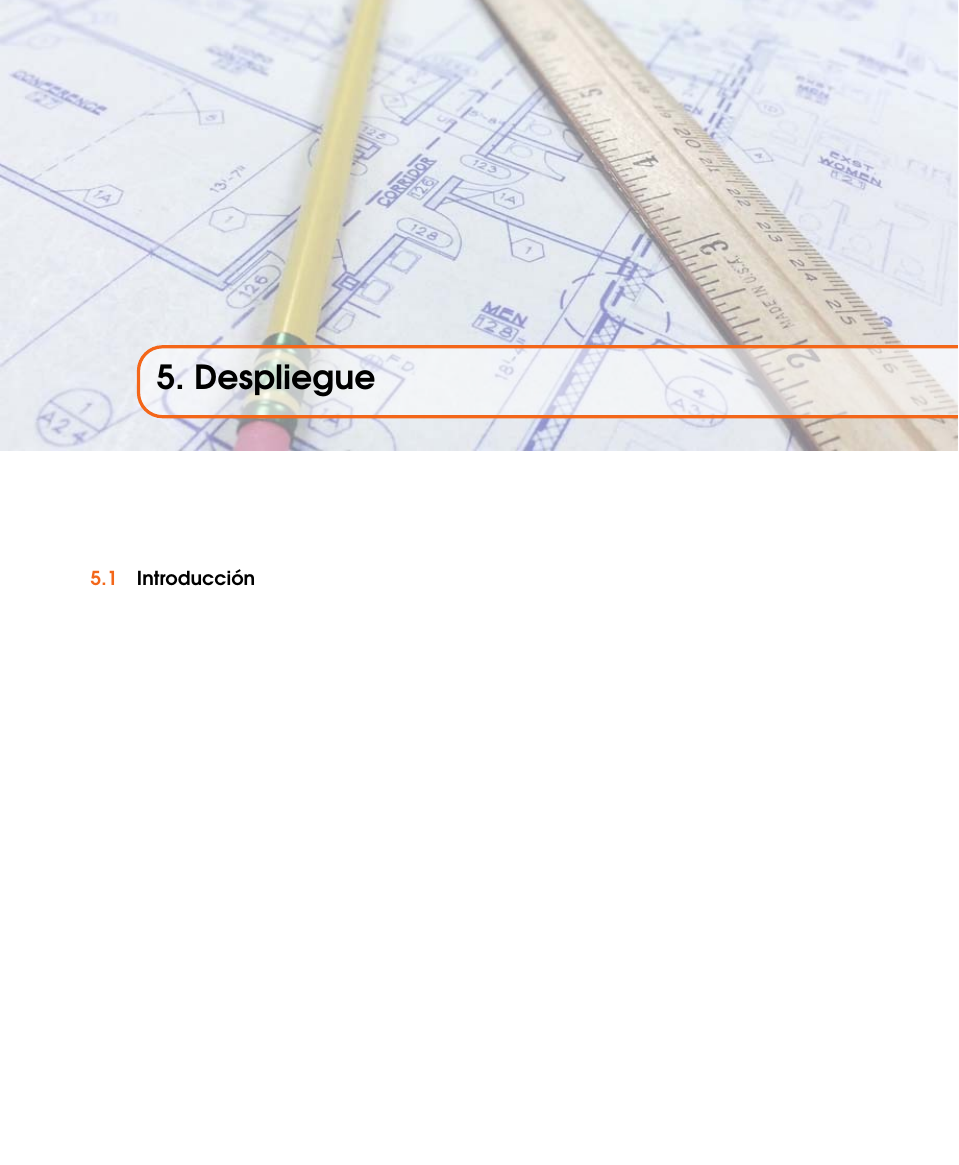
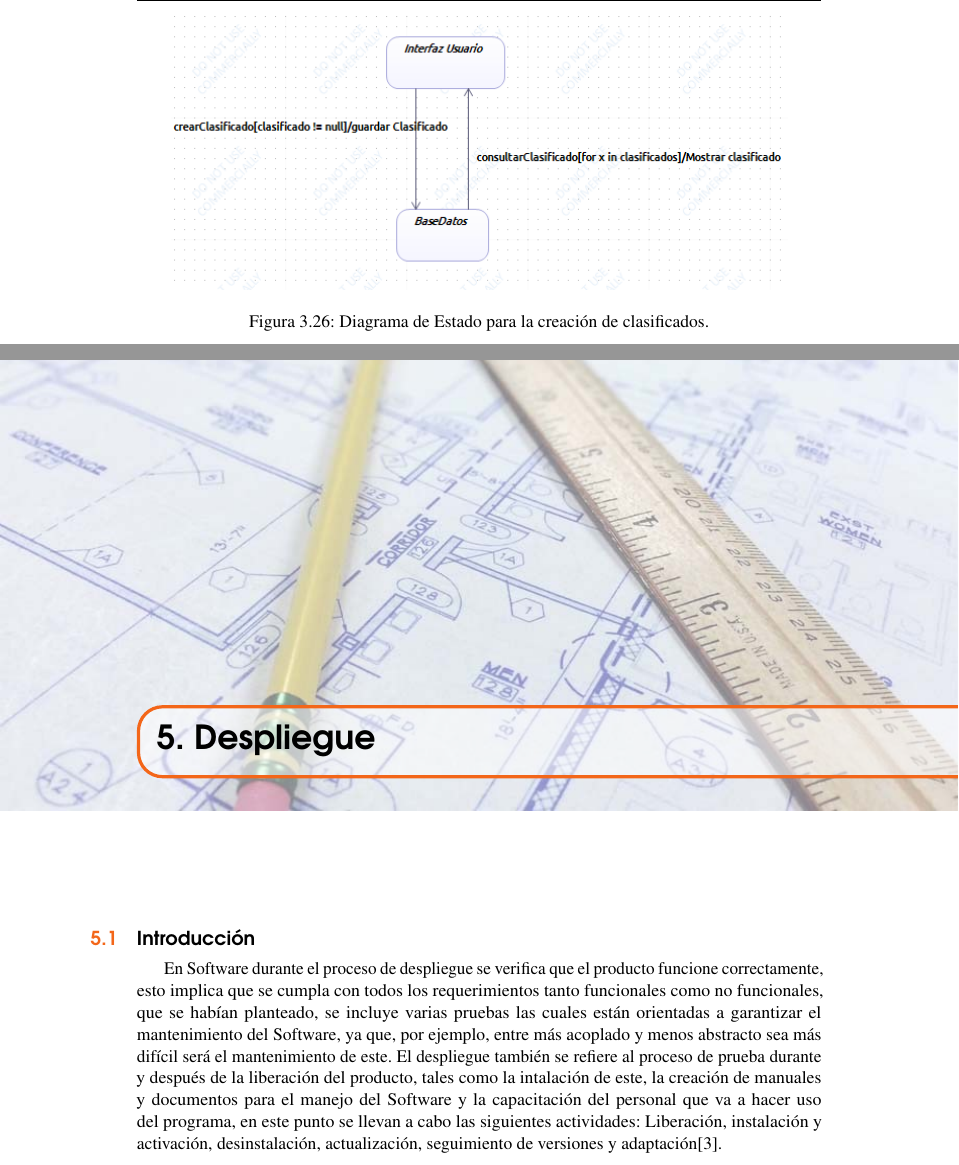
Before and after one commit to dladinot/ProyectoFIS, a LaTeX book (main.tex, which reads uml/analisis.tex, uml/despliegue.tex): part of page 59 of 93 before the commit and two parts of pages 42 and 59 of 93 after it, the two joined at a grey line, cut at the place of the change, the shorter picture padded with empty space. Compiled offline with pdfLaTeX.

Commit message:
Introducción capítulo de despliegue

```diff
--- a/uml/analisis.tex
+++ b/uml/analisis.tex
@@ -319,3 +319,11 @@ Los estados se representan por medio de rectángulos redondeados que se etiqueta
 	\caption{Diagrama de Estado para la certificación de Horas.}
 	\label{fig:desCertificarHoras}
 \end{figure}
+
+\begin{figure}[H]
+	\centering
+	\includegraphics[width=0.9\linewidth]{desClasificado}
+	\centering
+	\caption{Diagrama de Estado para la creación de clasificados.}
+	\label{fig:desClasificados}
+\end{figure}
--- a/uml/despliegue.tex
+++ b/uml/despliegue.tex
@@ -3,7 +3,7 @@
 \chapter{Despliegue}
 
 \section{Introducción}
-
+En Software durante el proceso de despliegue se verifica que el producto funcione correctamente, esto implica que se cumpla con todos los requerimientos tanto funcionales como no funcionales, que se habían planteado, se incluye varias pruebas las cuales están orientadas a garantizar el mantenimiento del Software, ya que, por ejemplo, entre más acoplado y menos abstracto sea más difícil será el mantenimiento de este. El despliegue también se refiere al proceso de prueba durante y después de la liberación del producto, tales como la intalación de este, la creación de manuales y documentos para el manejo del Software y la capacitación del personal que va a hacer uso del programa, en este punto se llevan a cabo las siguientes actividades: Liberación, instalación y activación, desinstalación, actualización, seguimiento de versiones y adaptación\cite{Ospina_2012}.
 \newpage
 
 \section{Diagrama de Sistemas}
```
Also changed, not shown: bibliography.bib (+15 -0 lines), Pictures/desClasificado.PNG (added), main.bbl, main.pdf, 6 other files.
